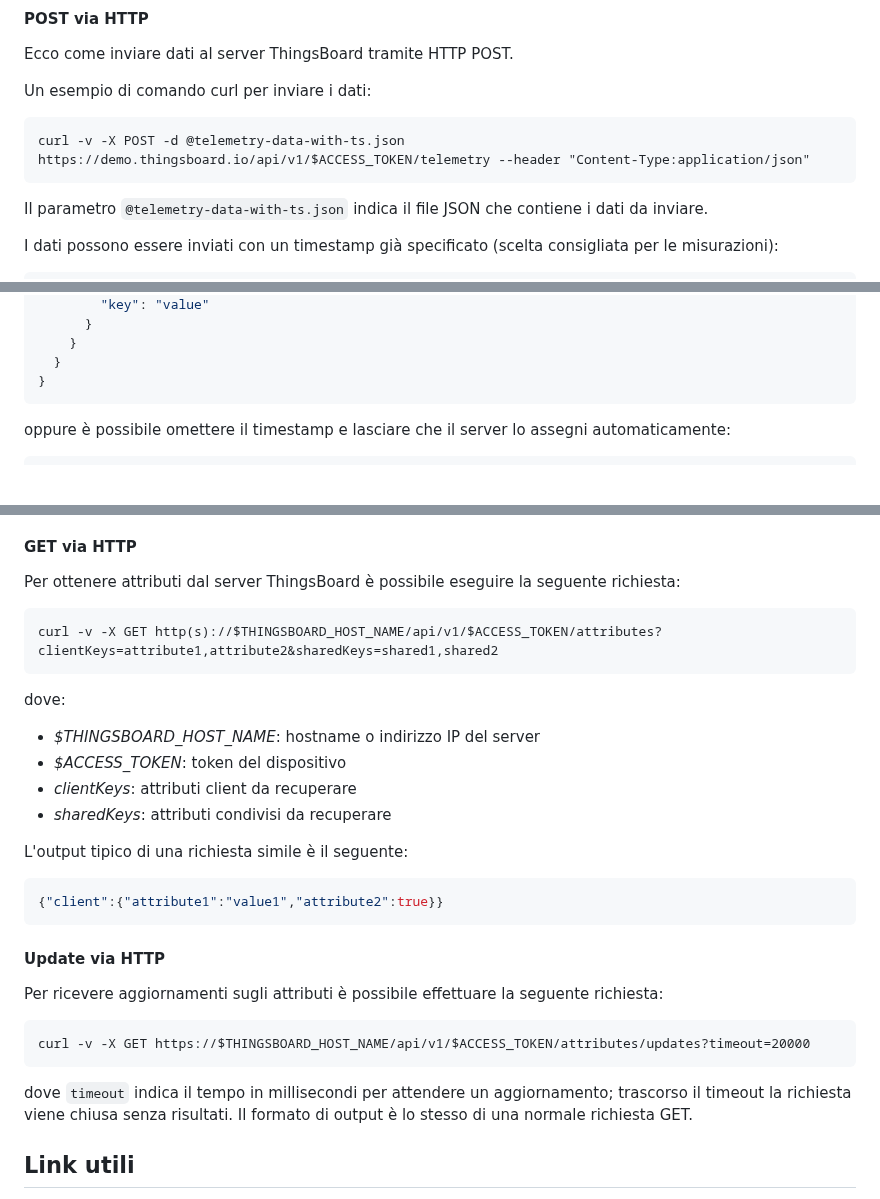
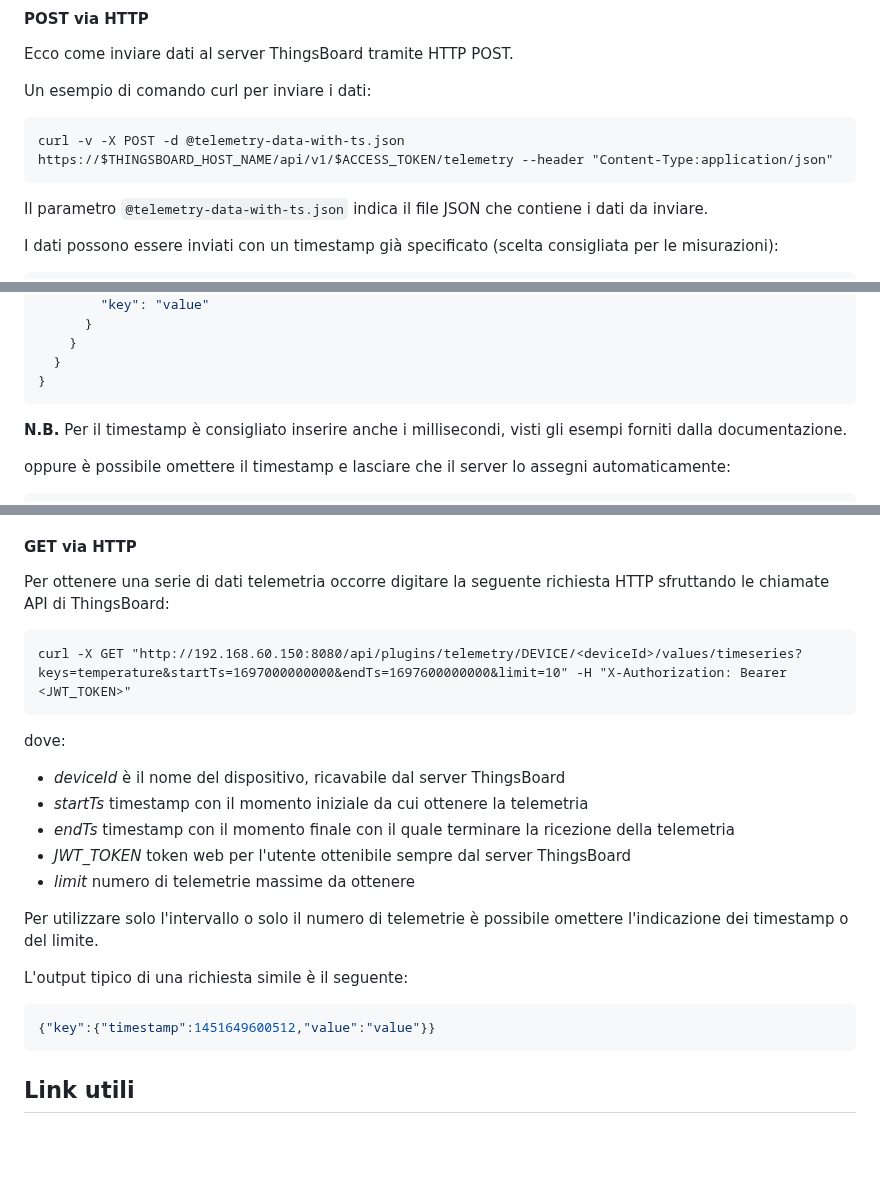
Before and after one commit to obbego/SmartBeeHive, a Markdown page: Relazioni/LoRa/ThingsBoard.md, 3 parts joined by grey strips. Drawn GitHub-style; blank space fills up the shorter version.

Commit message:
update documentation of ThingsBoard, correcting the API rest request

````diff
--- a/Relazioni/LoRa/ThingsBoard.md
+++ b/Relazioni/LoRa/ThingsBoard.md
@@ -194,7 +194,7 @@ Ecco come inviare dati al server ThingsBoard tramite HTTP POST.
 
 Un esempio di comando curl per inviare i dati:
 ```http
-curl -v -X POST -d @telemetry-data-with-ts.json https://demo.thingsboard.io/api/v1/$ACCESS_TOKEN/telemetry --header "Content-Type:application/json"
+curl -v -X POST -d @telemetry-data-with-ts.json https://$THINGSBOARD_HOST_NAME/api/v1/$ACCESS_TOKEN/telemetry --header "Content-Type:application/json"
 ```
 Il parametro `@telemetry-data-with-ts.json` indica il file JSON che contiene i dati da inviare.
 
@@ -217,6 +217,7 @@ I dati possono essere inviati con un timestamp già specificato (scelta consigli
   }
 }
 ```
+**N.B.** Per il timestamp è consigliato inserire anche i millisecondi, visti gli esempi forniti dalla documentazione.
 
 oppure è possibile omettere il timestamp e lasciare che il server lo assegni automaticamente:
 ```json
@@ -236,28 +237,23 @@ oppure è possibile omettere il timestamp e lasciare che il server lo assegni au
 **N.B.** *È possibile inviare i dati in formato JSON con i comandi di POST, ma risulta più comodo utilizzare un file JSON per dati complessi con molte chiavi o oggetti. La soluzione adottata con il file JSON è ottimale per le necessità del progetto.*
 
 #### GET via HTTP
-Per ottenere attributi dal server ThingsBoard è possibile eseguire la seguente richiesta:
+Per ottenere una serie di dati telemetria occorre digitare la seguente richiesta HTTP sfruttando le chiamate API di ThingsBoard:
 ```http
-curl -v -X GET http(s)://$THINGSBOARD_HOST_NAME/api/v1/$ACCESS_TOKEN/attributes?clientKeys=attribute1,attribute2&sharedKeys=shared1,shared2
+curl -X GET "http://192.168.60.150:8080/api/plugins/telemetry/DEVICE/<deviceId>/values/timeseries?keys=temperature&startTs=1697000000000&endTs=1697600000000&limit=10" -H "X-Authorization: Bearer <JWT_TOKEN>"
 ```
 dove:
-- *$THINGSBOARD_HOST_NAME*: hostname o indirizzo IP del server
-- *$ACCESS_TOKEN*: token del dispositivo
-- *clientKeys*: attributi client da recuperare
-- *sharedKeys*: attributi condivisi da recuperare
+- *deviceId* è il nome del dispositivo, ricavabile dal server ThingsBoard
+- *startTs* timestamp con il momento iniziale da cui ottenere la telemetria
+- *endTs* timestamp con il momento finale con il quale terminare la ricezione della telemetria
+- *JWT_TOKEN* token web per l'utente ottenibile sempre dal server ThingsBoard
+- *limit* numero di telemetrie massime da ottenere
+
+Per utilizzare solo l'intervallo o solo il numero di telemetrie è possibile omettere l'indicazione dei timestamp o del limite.
 
 L'output tipico di una richiesta simile è il seguente:
 ```json
-{"client":{"attribute1":"value1","attribute2":true}}
+{"key":{"timestamp":1451649600512,"value":"value"}}
 ```
-
-#### Update via HTTP
-Per ricevere aggiornamenti sugli attributi è possibile effettuare la seguente richiesta:
-```http
-curl -v -X GET https://$THINGSBOARD_HOST_NAME/api/v1/$ACCESS_TOKEN/attributes/updates?timeout=20000
-```
-dove `timeout` indica il tempo in millisecondi per attendere un aggiornamento; trascorso il timeout la richiesta viene chiusa senza risultati.
-Il formato di output è lo stesso di una normale richiesta GET.
 
 
 ## Link utili
````
Also changed, not shown: other parts of Relazioni/LoRa/ThingsBoard.md (+1 -0 lines).
